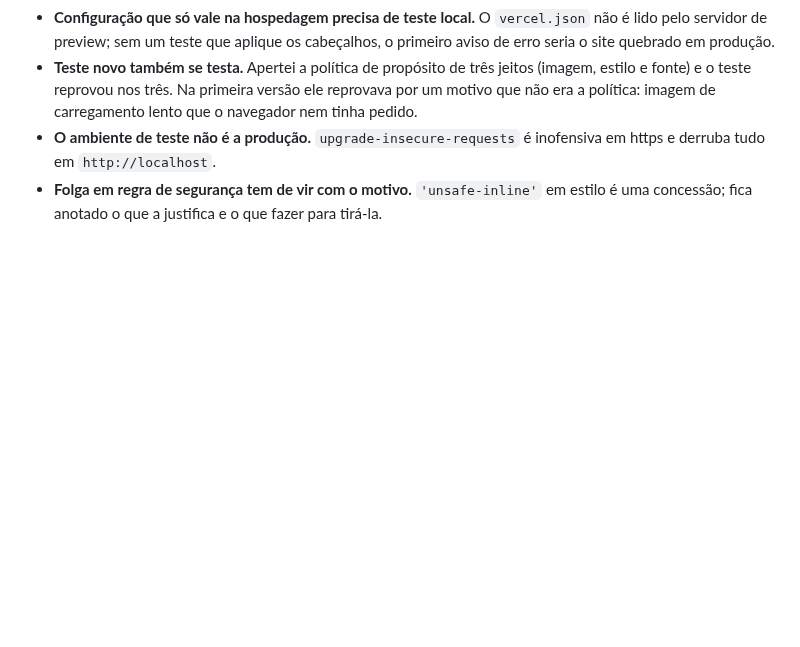
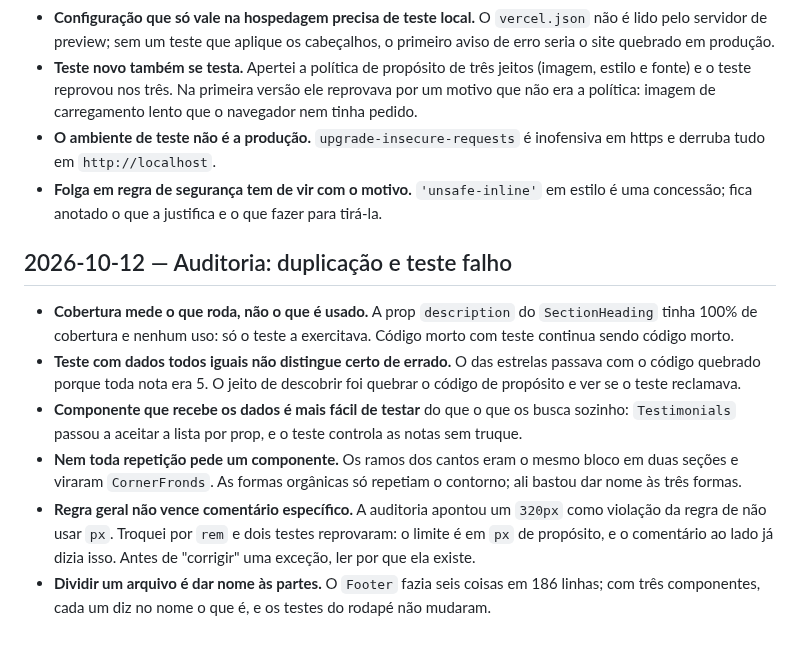
Before and after one commit to LeidejanedaRosa/landing-espaco-saude-bemestar, a Markdown page: docs/aprendizados.md, the part around the change. Drawn GitHub-style; blank space fills up the shorter version.

```diff
--- a/docs/aprendizados.md
+++ b/docs/aprendizados.md
@@ -298,3 +298,23 @@ Registro do que foi aprendido no caminho, em ordem cronológica.
   e derruba tudo em `http://localhost`.
 - **Folga em regra de segurança tem de vir com o motivo.** `'unsafe-inline'` em estilo é uma
   concessão; fica anotado o que a justifica e o que fazer para tirá-la.
+
+## 2026-10-12 — Auditoria: duplicação e teste falho
+
+- **Cobertura mede o que roda, não o que é usado.** A prop `description` do `SectionHeading`
+  tinha 100% de cobertura e nenhum uso: só o teste a exercitava. Código morto com teste
+  continua sendo código morto.
+- **Teste com dados todos iguais não distingue certo de errado.** O das estrelas passava com o
+  código quebrado porque toda nota era 5. O jeito de descobrir foi quebrar o código de
+  propósito e ver se o teste reclamava.
+- **Componente que recebe os dados é mais fácil de testar** do que o que os busca sozinho:
+  `Testimonials` passou a aceitar a lista por prop, e o teste controla as notas sem truque.
+- **Nem toda repetição pede um componente.** Os ramos dos cantos eram o mesmo bloco em duas
+  seções e viraram `CornerFronds`. As formas orgânicas só repetiam o contorno; ali bastou dar
+  nome às três formas.
+- **Regra geral não vence comentário específico.** A auditoria apontou um `320px` como
+  violação da regra de não usar `px`. Troquei por `rem` e dois testes reprovaram: o limite é
+  em `px` de propósito, e o comentário ao lado já dizia isso. Antes de "corrigir" uma exceção,
+  ler por que ela existe.
+- **Dividir um arquivo é dar nome às partes.** O `Footer` fazia seis coisas em 186 linhas; com
+  três componentes, cada um diz no nome o que é, e os testes do rodapé não mudaram.
```
Also changed, not shown: CLAUDE.md (+25 -5 lines).
